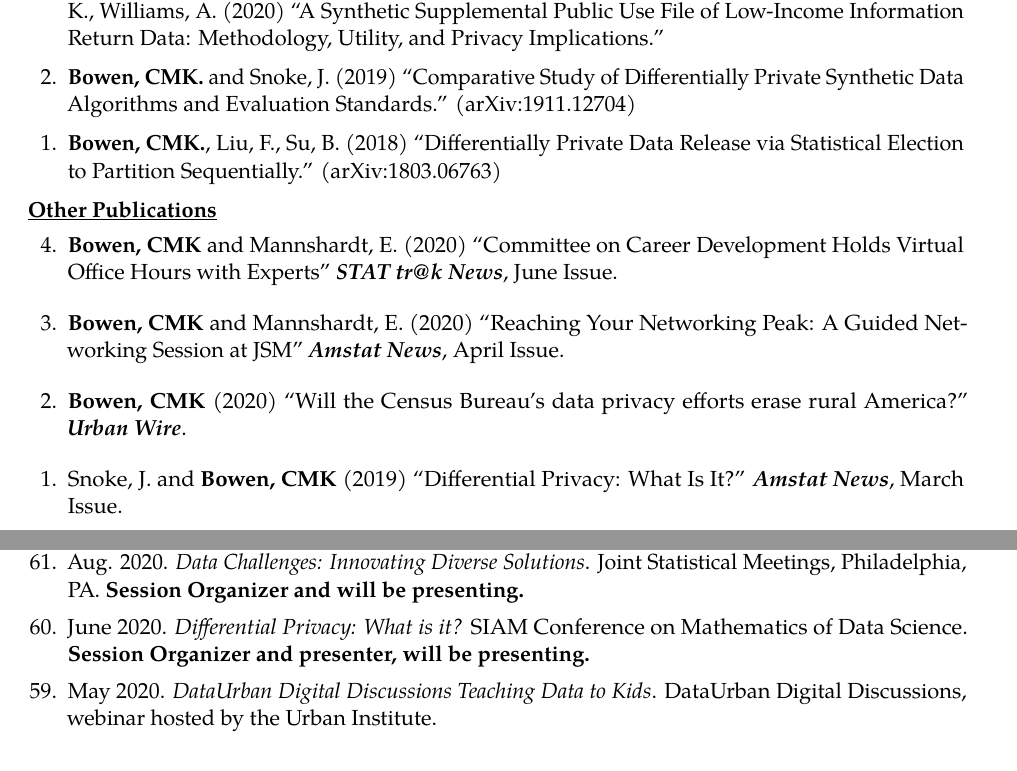
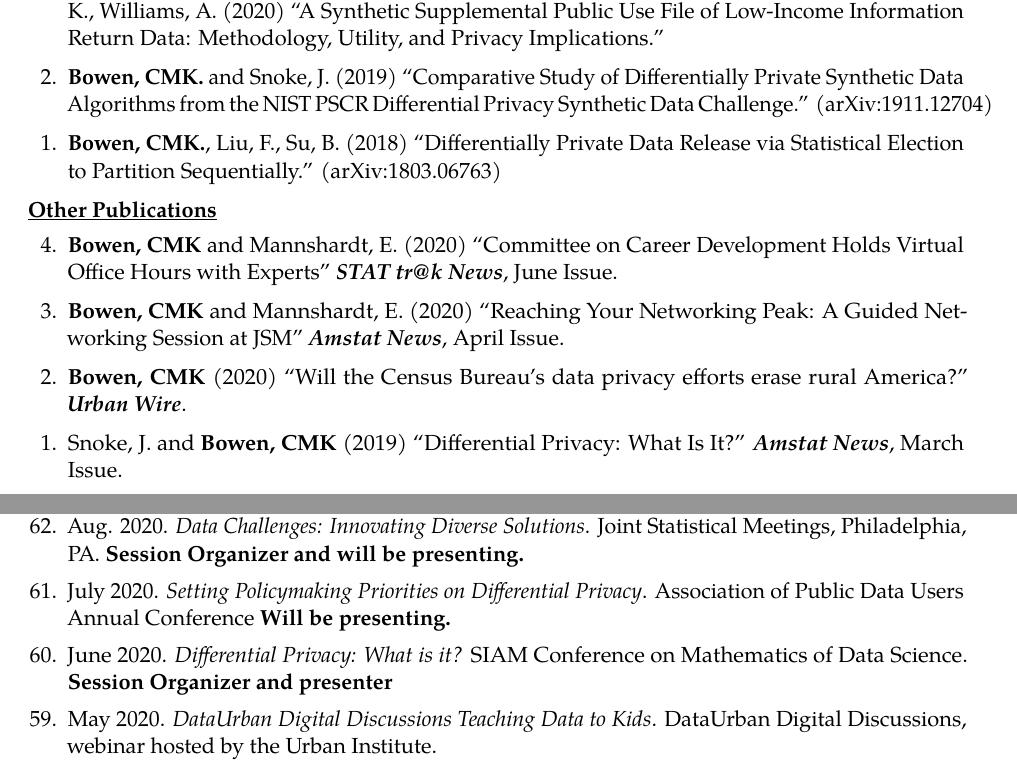
Before and after one commit to ClaireMcKayBowen/Bowen-Claire---CV, a LaTeX CV (main.tex): two parts of pages 3 and 5 of 14, joined at a grey line, cut so that both start at the same text. Compiled offline with pdfLaTeX.

Commit message:
Updates from Overleaf

```diff
--- a/main.tex
+++ b/main.tex
@@ -230,7 +230,7 @@
 \hspace{-0.30in}\noindent\underline{\textbf{Under Peer Review/Preprint}}
     \item \textbf{Bowen, CMK.}, Bryant, V., Burman, L., Khitatrakun, S., McClelland, R., Stallworth, P., Ueyama, K., Williams, A. (2020) ``A Synthetic Supplemental Public Use File of Low-Income Information Return Data: Methodology, Utility, and Privacy Implications.''
 
-    \item \textbf{Bowen, CMK.} and Snoke, J. (2019) ``Comparative Study of Differentially Private Synthetic Data Algorithms and Evaluation Standards.''
+    \item \textbf{Bowen, CMK.} and Snoke, J. (2019) ``Comparative Study of Differentially Private Synthetic Data Algorithms from the NIST PSCR Differential Privacy Synthetic Data Challenge.''
     (arXiv:1911.12704)
 
     \item \textbf{Bowen, CMK.}, Liu, F., Su, B. (2018) ``Differentially Private Data Release via Statistical Election to Partition Sequentially.''
@@ -241,7 +241,7 @@
 \noindent\underline{\textbf{Other Publications}}
 
 \vspace{4pt}
-\begin{etaremune}[topsep=0pt, itemsep=12pt, partopsep=0pt, parsep=0pt]
+\begin{etaremune}[topsep=0pt, itemsep=6pt, partopsep=0pt, parsep=0pt]
     \item \textbf{Bowen, CMK} and Mannshardt, E. (2020) ``Committee on Career Development Holds Virtual Office Hours with Experts'' \textbf{\textit{STAT tr@k News}}, June Issue.
 
     \item \textbf{Bowen, CMK} and Mannshardt, E. (2020) ``Reaching Your Networking Peak: A Guided Networking Session at JSM'' \textbf{\textit{Amstat News}}, April Issue.
@@ -322,7 +322,9 @@
 \begin{etaremune}[topsep=0pt, itemsep=5pt, partopsep=0pt, parsep=0pt]
   \item Aug. 2020. \textit{Data Challenges: Innovating Diverse Solutions}. Joint Statistical Meetings, Philadelphia, PA. \textbf{Session Organizer and will be presenting.}
 
-  \item June 2020. \textit{Differential Privacy: What is it?} SIAM Conference on Mathematics of Data Science. \textbf{Session Organizer and presenter, will be presenting.}
+  \item July 2020. \textit{Setting Policymaking Priorities on Differential Privacy}. Association of Public Data Users Annual Conference \textbf{Will be presenting.}
+
+  \item June 2020. \textit{Differential Privacy: What is it?} SIAM Conference on Mathematics of Data Science. \textbf{Session Organizer and presenter}
 
     \item May 2020. \textit{Data\@Urban Digital Discussions Teaching Data to Kids}. Data\@Urban Digital Discussions, webinar hosted by the Urban Institute.
 
```
